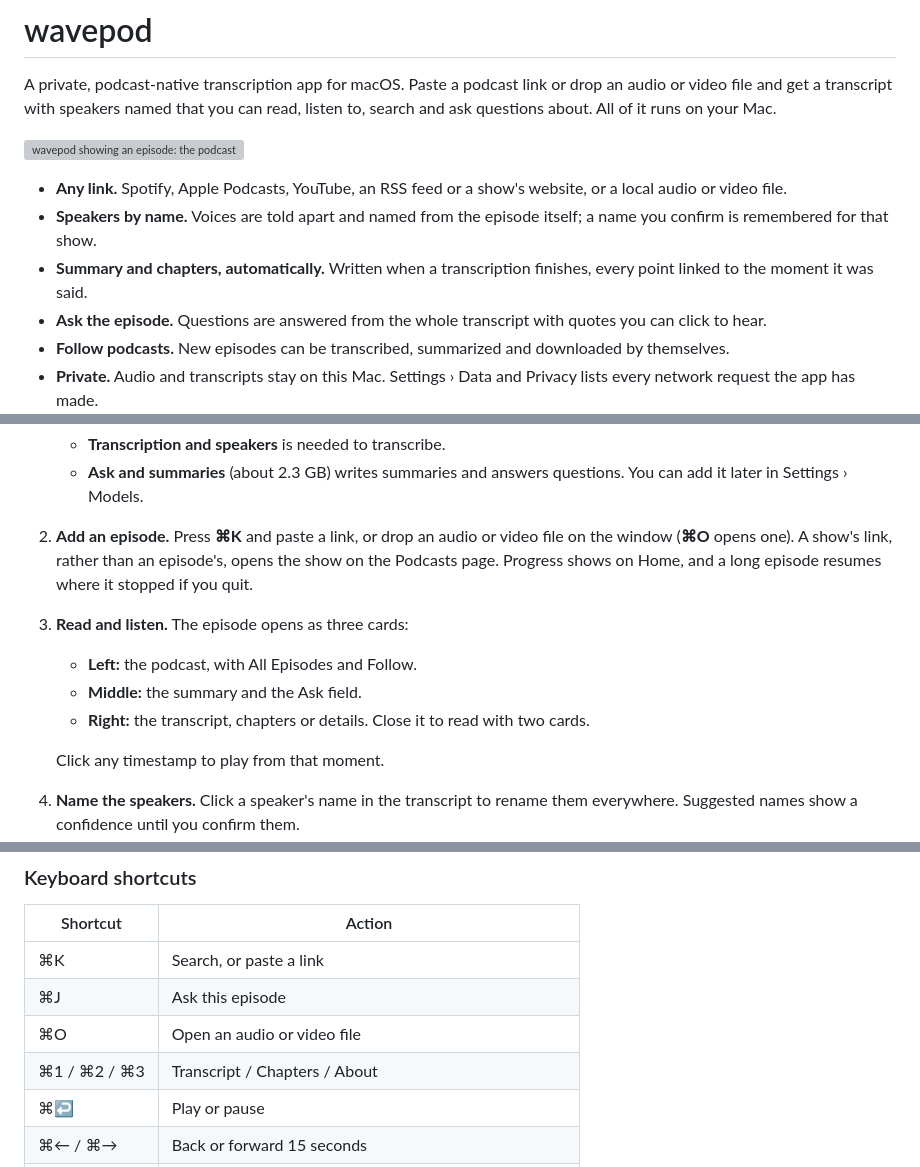
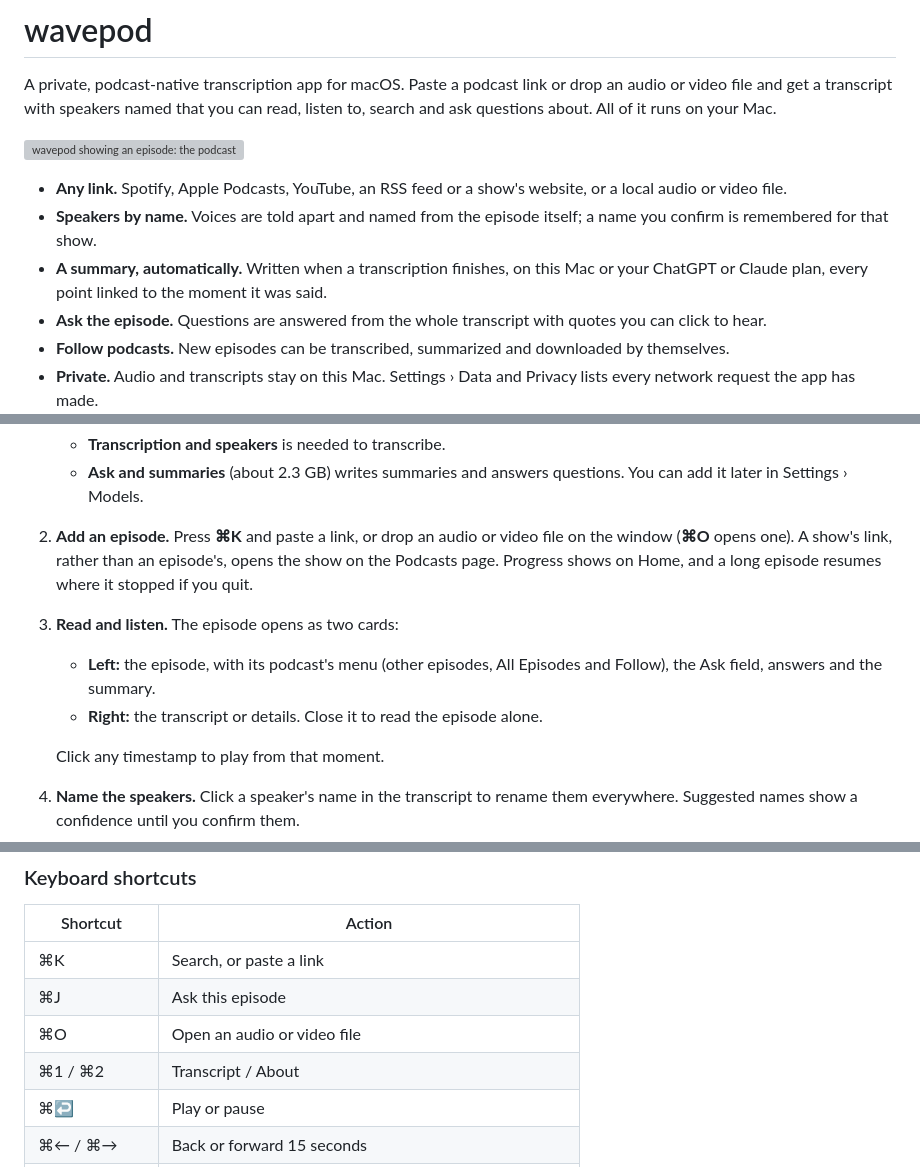
Before and after one commit to concava/wavepod, a Markdown page: README.md, 3 parts joined by grey strips. GitHub-like rendering; grey boxes are pictures that could not be loaded.

Commit message:
Docs: two-card episode view, summaries on the chosen model, no chapters
Co-Authored-By: Claude Opus 5.5 <noreply@anthropic.com>

```diff
--- a/README.md
+++ b/README.md
@@ -10,8 +10,8 @@ middle, and the transcript with named speakers on the right](docs/images/wavepod
 - **Any link.** Spotify, Apple Podcasts, YouTube, an RSS feed or a show's website, or a local audio or video file.
 - **Speakers by name.** Voices are told apart and named from the episode itself; a name you confirm is
   remembered for that show.
-- **Summary and chapters, automatically.** Written when a transcription finishes, every point linked to the moment
-  it was said.
+- **A summary, automatically.** Written when a transcription finishes, on this Mac or your ChatGPT or Claude
+  plan, every point linked to the moment it was said.
 - **Ask the episode.** Questions are answered from the whole transcript with quotes you can click to hear.
 - **Follow podcasts.** New episodes can be transcribed, summarized and downloaded by themselves.
 - **Private.** Audio and transcripts stay on this Mac. Settings › Data and Privacy lists every network request
@@ -59,10 +59,10 @@ Keep the app in one place once you follow podcasts: the background feed checker
 2. **Add an episode.** Press **⌘K** and paste a link, or drop an audio or video file on the window (**⌘O** opens
    one). A show's link, rather than an episode's, opens the show on the Podcasts page. Progress shows on Home, and
    a long episode resumes where it stopped if you quit.
-3. **Read and listen.** The episode opens as three cards:
-   - **Left:** the podcast, with All Episodes and Follow.
-   - **Middle:** the summary and the Ask field.
-   - **Right:** the transcript, chapters or details. Close it to read with two cards.
+3. **Read and listen.** The episode opens as two cards:
+   - **Left:** the episode, with its podcast's menu (other episodes, All Episodes and Follow), the Ask field,
+     answers and the summary.
+   - **Right:** the transcript or details. Close it to read the episode alone.
 
    Click any timestamp to play from that moment.
 4. **Name the speakers.** Click a speaker's name in the transcript to rename them everywhere. Suggested names show
@@ -86,7 +86,7 @@ On battery, the queue pauses below 20 % and resumes at 25 % or when you plug in.
 | ⌘K | Search, or paste a link |
 | ⌘J | Ask this episode |
 | ⌘O | Open an audio or video file |
-| ⌘1 / ⌘2 / ⌘3 | Transcript / Chapters / About |
+| ⌘1 / ⌘2 | Transcript / About |
 | ⌘↩ | Play or pause |
 | ⌘← / ⌘→ | Back or forward 15 seconds |
 | ⌘] / ⌘\ | Faster / normal speed |
```
Also changed, not shown: docs/architecture.md (+11 -11 lines).
